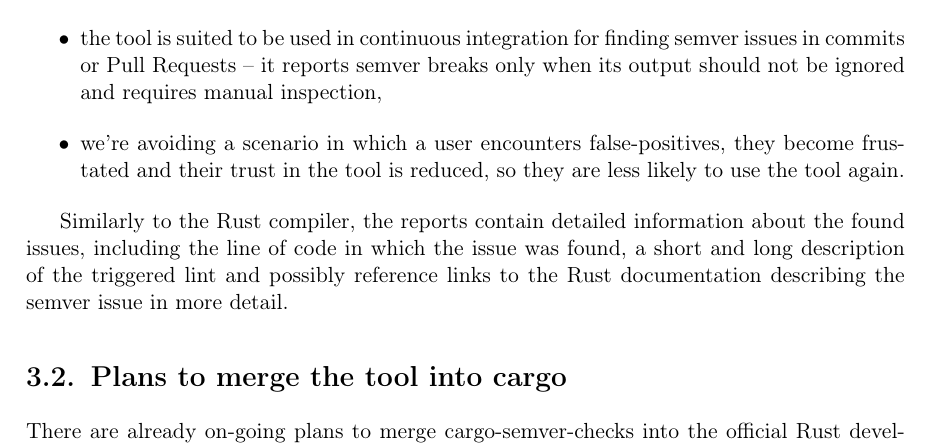
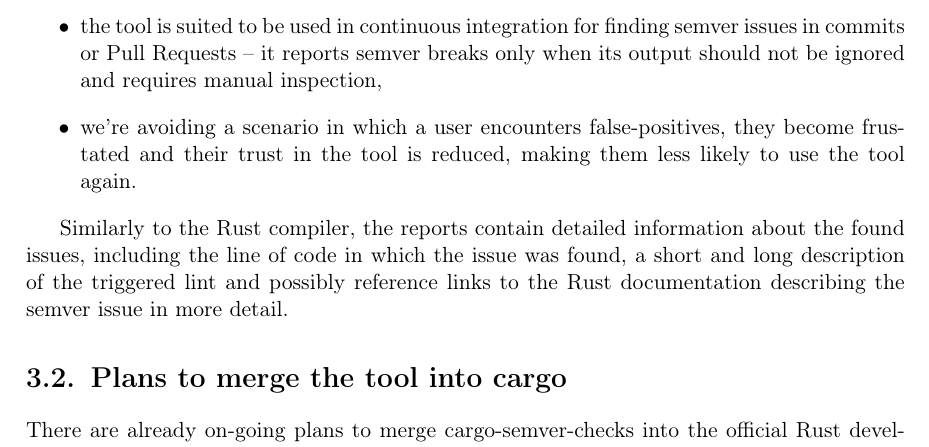
Before and after one commit to tonowak/bachelors-thesis, a LaTeX thesis (thesis-en.tex): part of page 15 of 29, cut so that both start at the same text. Compiled offline with pdfLaTeX.

Commit message:
Update thesis-en.tex
Co-authored-by: Bartosz Smolarczyk <92160712+SmolSir@users.noreply.github.com>

```diff
--- a/thesis-en.tex
+++ b/thesis-en.tex
@@ -248,7 +248,7 @@
 		its output should not be ignored and requires manual inspection,
 	\item we're avoiding a scenario in which
 		a user encounters false-positives, they become frustated
-		and their trust in the tool is reduced, so they are
+		and their trust in the tool is reduced, making them
 		less likely to use the tool again.
 \end{itemize}
 
```
